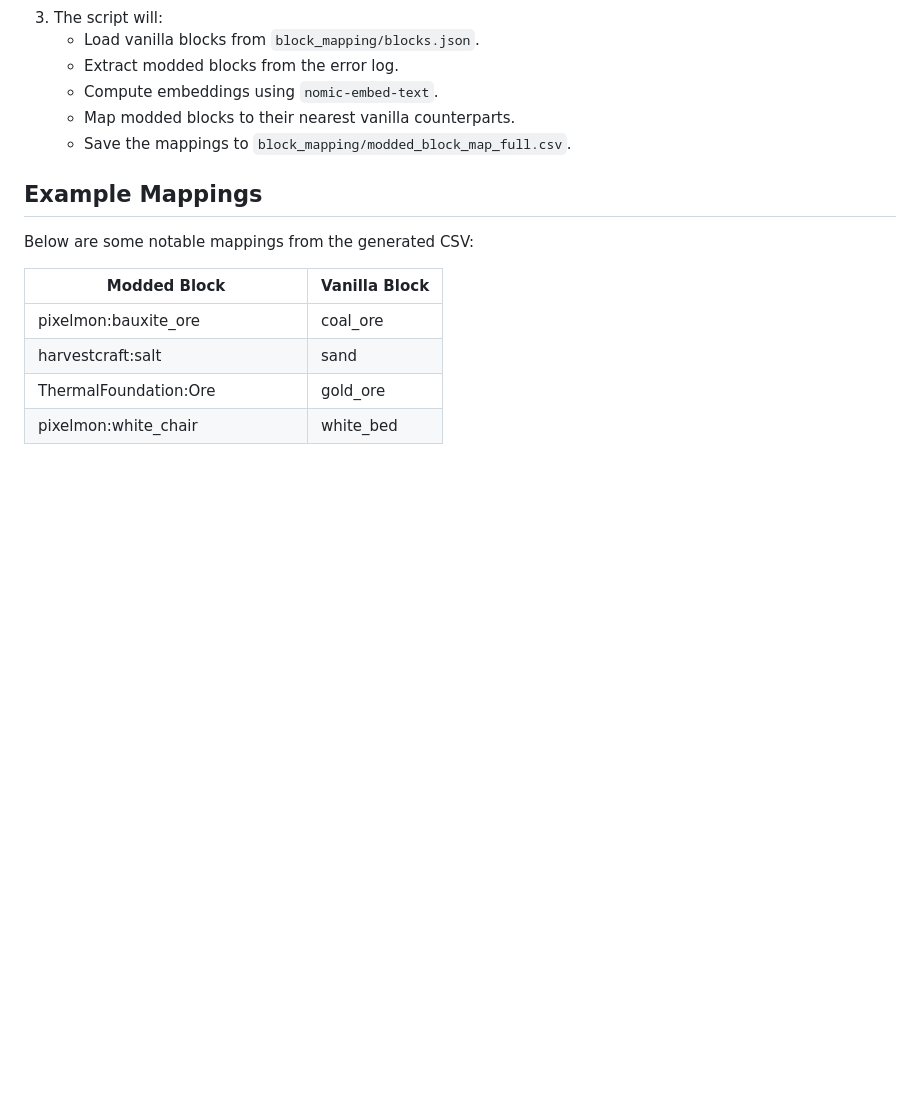
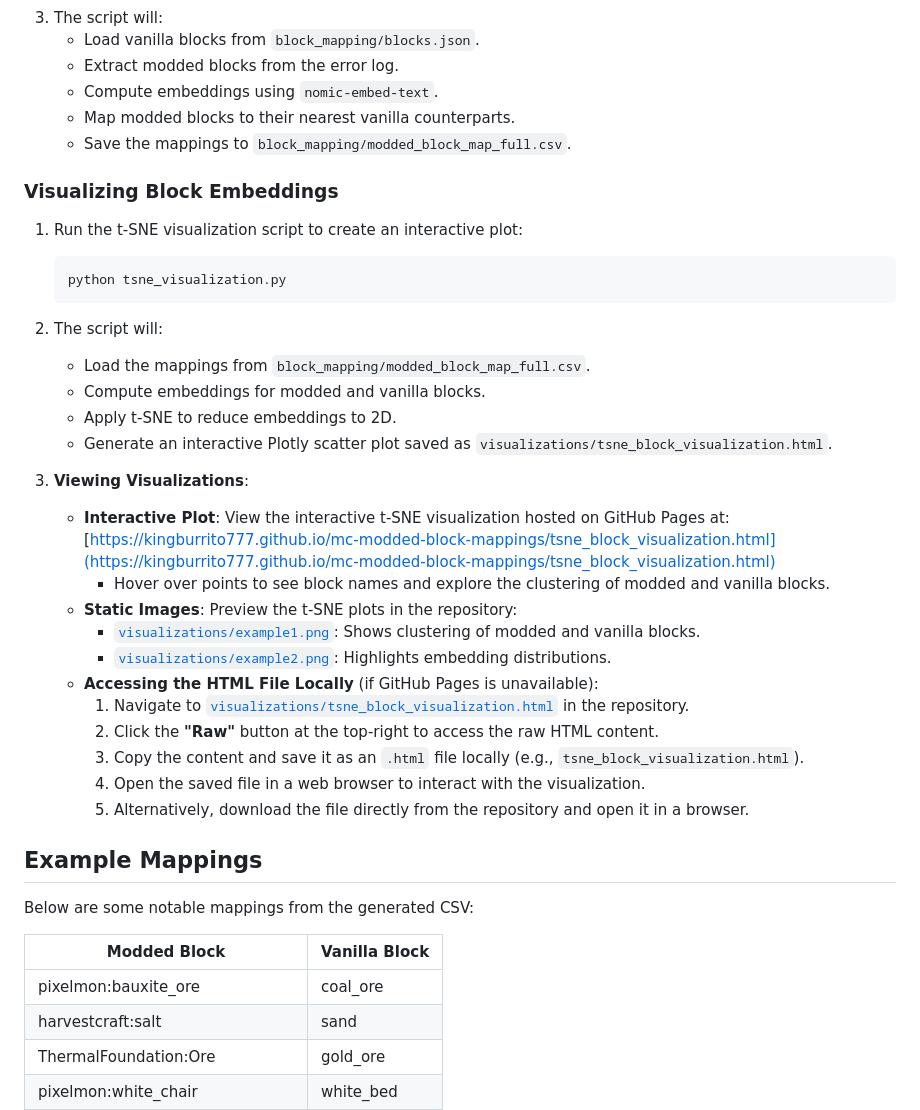
Before and after one commit to Kingburrito777/mc-modded-block-mappings, a Markdown page: README.md, the part around the change. Rendered like a GitHub page; blank space fills up the shorter version.

````diff
--- a/README.md
+++ b/README.md
@@ -50,6 +50,31 @@ Currently, the project includes **9,663 mappings** and continues to grow as more
    - Map modded blocks to their nearest vanilla counterparts.
    - Save the mappings to `block_mapping/modded_block_map_full.csv`.
 
+### Visualizing Block Embeddings
+1. Run the t-SNE visualization script to create an interactive plot:
+   ```bash
+   python tsne_visualization.py
+   ```
+2. The script will:
+   - Load the mappings from `block_mapping/modded_block_map_full.csv`.
+   - Compute embeddings for modded and vanilla blocks.
+   - Apply t-SNE to reduce embeddings to 2D.
+   - Generate an interactive Plotly scatter plot saved as `visualizations/tsne_block_visualization.html`.
+
+3. **Viewing Visualizations**:
+   - **Interactive Plot**: View the interactive t-SNE visualization hosted on GitHub Pages at:
+     [https://kingburrito777.github.io/mc-modded-block-mappings/tsne_block_visualization.html](https://kingburrito777.github.io/mc-modded-block-mappings/tsne_block_visualization.html)
+     - Hover over points to see block names and explore the clustering of modded and vanilla blocks.
+   - **Static Images**: Preview the t-SNE plots in the repository:
+     - [`visualizations/example1.png`](./visualizations/example1.png): Shows clustering of modded and vanilla blocks.
+     - [`visualizations/example2.png`](./visualizations/example2.png): Highlights embedding distributions.
+   - **Accessing the HTML File Locally** (if GitHub Pages is unavailable):
+     1. Navigate to [`visualizations/tsne_block_visualization.html`](./visualizations/tsne_block_visualization.html) in the repository.
+     2. Click the **"Raw"** button at the top-right to access the raw HTML content.
+     3. Copy the content and save it as an `.html` file locally (e.g., `tsne_block_visualization.html`).
+     4. Open the saved file in a web browser to interact with the visualization.
+     5. Alternatively, download the file directly from the repository and open it in a browser.
+
 ## Example Mappings
 Below are some notable mappings from the generated CSV:
 
````
